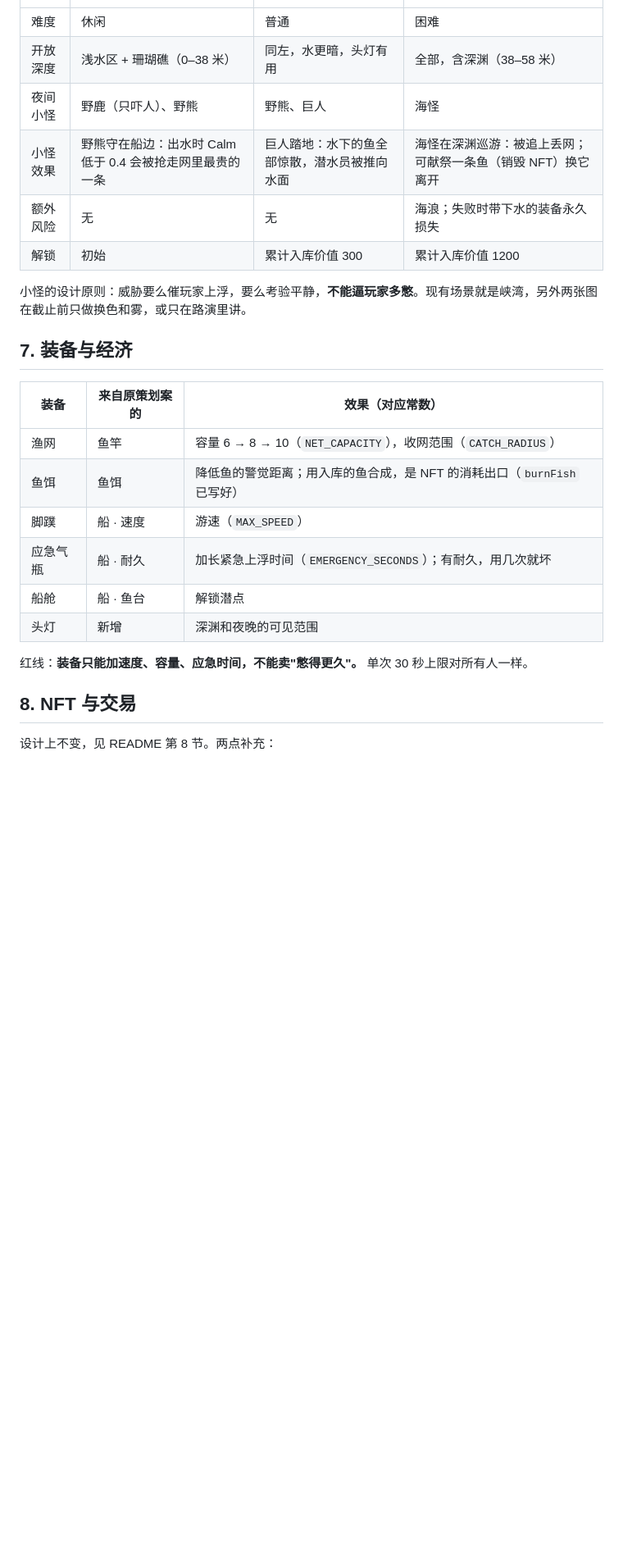
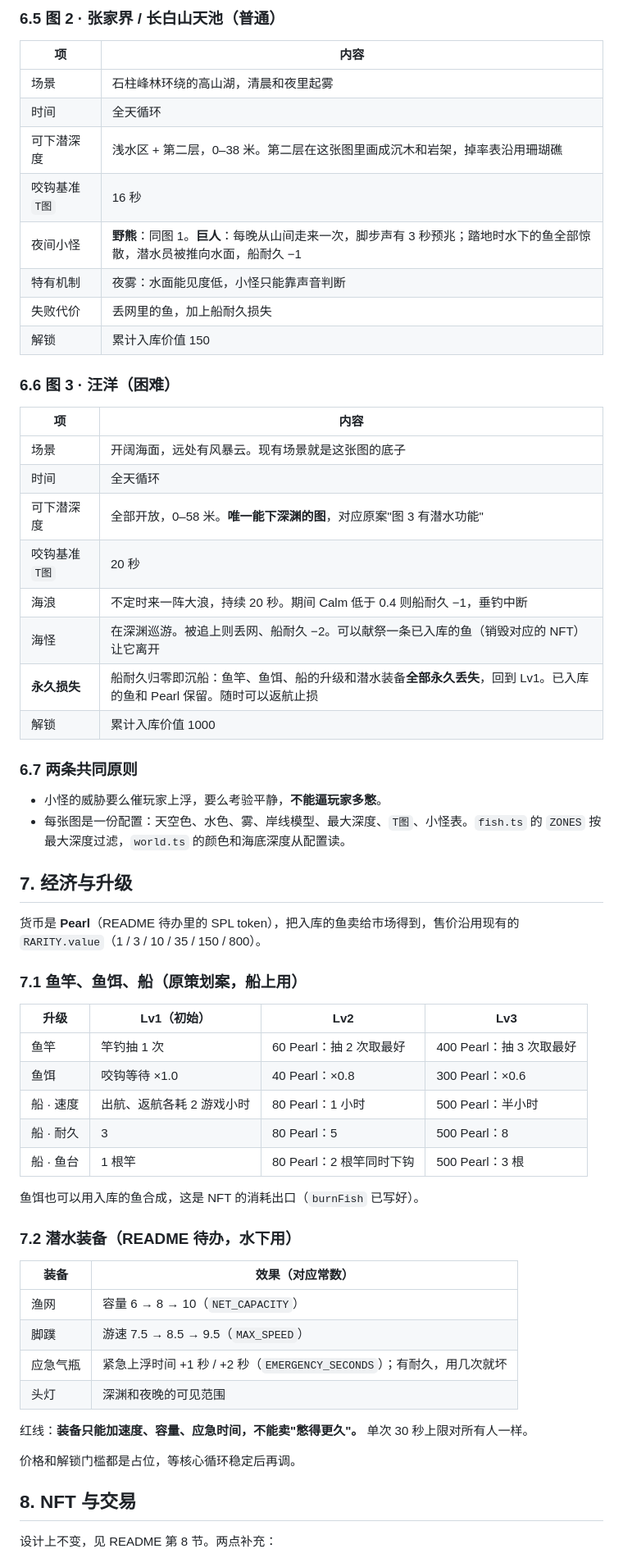
Before and after one commit to Breathless-Game/Breathless, a Markdown page: design/game-design-document.md, the part around one of its changes. Shown at 82% size. Drawn GitHub-style; blank space fills up the shorter version.

```diff
--- a/design/game-design-document.md
+++ b/design/game-design-document.md
@@ -152,25 +196,62 @@ Calm = clamp((1.10·HR0 − HR) / (0.20·HR0), 0, 1)      在基线时为 0.5
+### 6.5 图 2 · 张家界 / 长白山天池（普通）
+
+| 项 | 内容 |
+| --- | --- |
+| 场景 | 石柱峰林环绕的高山湖，清晨和夜里起雾 |
+| 时间 | 全天循环 |
+| 可下潜深度 | 浅水区 + 第二层，0–38 米。第二层在这张图里画成沉木和岩架，掉率表沿用珊瑚礁 |
+| 咬钩基准 `T图` | 16 秒 |
+| 夜间小怪 | **野熊**：同图 1。**巨人**：每晚从山间走来一次，脚步声有 3 秒预兆；踏地时水下的鱼全部惊散，潜水员被推向水面，船耐久 −1 |
+| 特有机制 | 夜雾：水面能见度低，小怪只能靠声音判断 |
+| 失败代价 | 丢网里的鱼，加上船耐久损失 |
+| 解锁 | 累计入库价值 150 |
+
+### 6.6 图 3 · 汪洋（困难）
+
+| 项 | 内容 |
+| --- | --- |
+| 场景 | 开阔海面，远处有风暴云。现有场景就是这张图的底子 |
+| 时间 | 全天循环 |
+| 可下潜深度 | 全部开放，0–58 米。**唯一能下深渊的图**，对应原案"图 3 有潜水功能" |
+| 咬钩基准 `T图` | 20 秒 |
+| 海浪 | 不定时来一阵大浪，持续 20 秒。期间 Calm 低于 0.4 则船耐久 −1，垂钓中断 |
+| 海怪 | 在深渊巡游。被追上则丢网、船耐久 −2。可以献祭一条已入库的鱼（销毁对应的 NFT）让它离开 |
+| **永久损失** | 船耐久归零即沉船：鱼竿、鱼饵、船的升级和潜水装备**全部永久丢失**，回到 Lv1。已入库的鱼和 Pearl 保留。随时可以返航止损 |
+| 解锁 | 累计入库价值 1000 |
+
+### 6.7 两条共同原则
+
+- 小怪的威胁要么催玩家上浮，要么考验平静，**不能逼玩家多憋**。
+- 每张图是一份配置：天空色、水色、雾、岸线模型、最大深度、`T图`、小怪表。`fish.ts` 的 `ZONES` 按最大深度过滤，`world.ts` 的颜色和海底深度从配置读。
+
+## 7. 经济与升级
+
+货币是 **Pearl**（README 待办里的 SPL token），把入库的鱼卖给市场得到，售价沿用现有的 `RARITY.value`（1 / 3 / 10 / 35 / 150 / 800）。
+
+### 7.1 鱼竿、鱼饵、船（原策划案，船上用）
+
+| 升级 | Lv1（初始） | Lv2 | Lv3 |
 | --- | --- | --- | --- |
-| 难度 | 休闲 | 普通 | 困难 |
-| 开放深度 | 浅水区 + 珊瑚礁（0–38 米） | 同左，水更暗，头灯有用 | 全部，含深渊（38–58 米） |
-| 夜间小怪 | 野鹿（只吓人）、野熊 | 野熊、巨人 | 海怪 |
-| 小怪效果 | 野熊守在船边：出水时 Calm 低于 0.4 会被抢走网里最贵的一条 | 巨人踏地：水下的鱼全部惊散，潜水员被推向水面 | 海怪在深渊巡游：被追上丢网；可献祭一条鱼（销毁 NFT）换它离开 |
-| 额外风险 | 无 | 无 | 海浪；失败时带下水的装备永久损失 |
-| 解锁 | 初始 | 累计入库价值 300 | 累计入库价值 1200 |
+| 鱼竿 | 竿钓抽 1 次 | 60 Pearl：抽 2 次取最好 | 400 Pearl：抽 3 次取最好 |
+| 鱼饵 | 咬钩等待 ×1.0 | 40 Pearl：×0.8 | 300 Pearl：×0.6 |
+| 船 · 速度 | 出航、返航各耗 2 游戏小时 | 80 Pearl：1 小时 | 500 Pearl：半小时 |
+| 船 · 耐久 | 3 | 80 Pearl：5 | 500 Pearl：8 |
+| 船 · 鱼台 | 1 根竿 | 80 Pearl：2 根竿同时下钩 | 500 Pearl：3 根 |
 
-小怪的设计原则：威胁要么催玩家上浮，要么考验平静，**不能逼玩家多憋**。现有场景就是峡湾，另外两张图在截止前只做换色和雾，或只在路演里讲。
+鱼饵也可以用入库的鱼合成，这是 NFT 的消耗出口（`burnFish` 已写好）。
 
-## 7. 装备与经济
+### 7.2 潜水装备（README 待办，水下用）
 
-| 装备 | 来自原策划案的 | 效果（对应常数） |
-| --- | --- | --- |
-| 渔网 | 鱼竿 | 容量 6 → 8 → 10（`NET_CAPACITY`），收网范围（`CATCH_RADIUS`） |
-| 鱼饵 | 鱼饵 | 降低鱼的警觉距离；用入库的鱼合成，是 NFT 的消耗出口（`burnFish` 已写好） |
-| 脚蹼 | 船 · 速度 | 游速（`MAX_SPEED`） |
-| 应急气瓶 | 船 · 耐久 | 加长紧急上浮时间（`EMERGENCY_SECONDS`）；有耐久，用几次就坏 |
-| 船舱 | 船 · 鱼台 | 解锁潜点 |
-| 头灯 | 新增 | 深渊和夜晚的可见范围 |
+| 装备 | 效果（对应常数） |
+| --- | --- |
+| 渔网 | 容量 6 → 8 → 10（`NET_CAPACITY`） |
+| 脚蹼 | 游速 7.5 → 8.5 → 9.5（`MAX_SPEED`） |
+| 应急气瓶 | 紧急上浮时间 +1 秒 / +2 秒（`EMERGENCY_SECONDS`）；有耐久，用几次就坏 |
+| 头灯 | 深渊和夜晚的可见范围 |
 
 红线：**装备只能加速度、容量、应急时间，不能卖"憋得更久"。** 单次 30 秒上限对所有人一样。
+
+价格和解锁门槛都是占位，等核心循环稳定后再调。
 
 ## 8. NFT 与交易
 
```
Also changed, not shown: other parts of design/game-design-document.md (+67 -22 lines).
